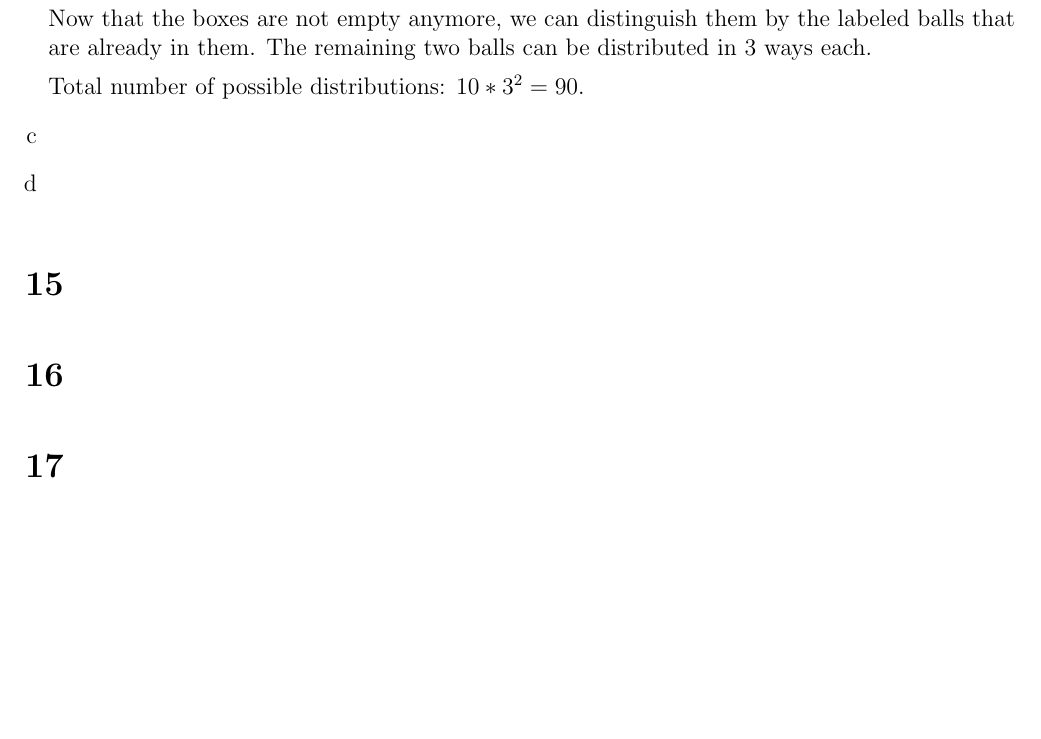
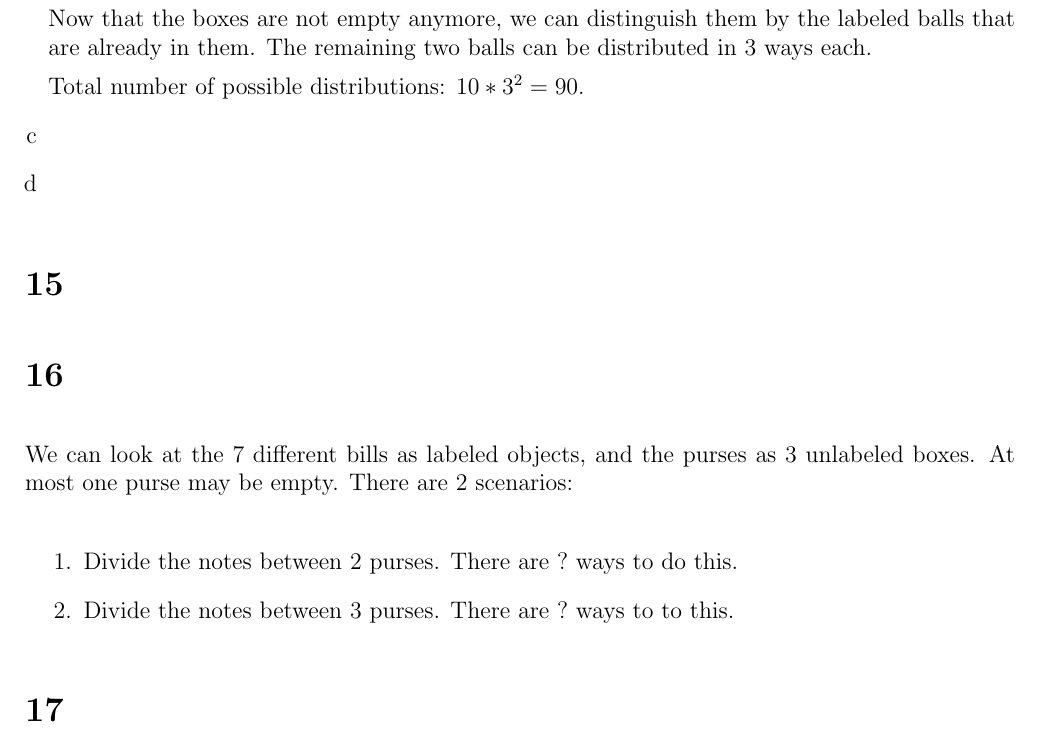
Before and after one commit to Combinatoriek/assignment3, a LaTeX problem sheet (assignment3_s4549775.tex): part of page 2 of 2, cut so that both start at the same text, the shorter picture padded with empty space. Compiled offline with pdfLaTeX.

Commit message:
Begin answering 16.

```diff
--- a/assignment3_s4549775.tex
+++ b/assignment3_s4549775.tex
@@ -55,6 +55,14 @@ We put distinguishable objects (playing cards) into labeled boxes (players hands
 \section*{15}
 
 \section*{16}
+We can look at the 7 different bills as labeled objects, and the purses as 3 unlabeled boxes. At most one purse may be empty. There are 2 scenarios:
+
+\begin{enumerate}
+	\item
+	Divide the notes between 2 purses. There are $?$ ways to do this.
+	\item
+	Divide the notes between 3 purses. There are $?$ ways to to this.
+\end{enumerate}
 
 \section*{17}
 \begin{enumerate}[a]
```
